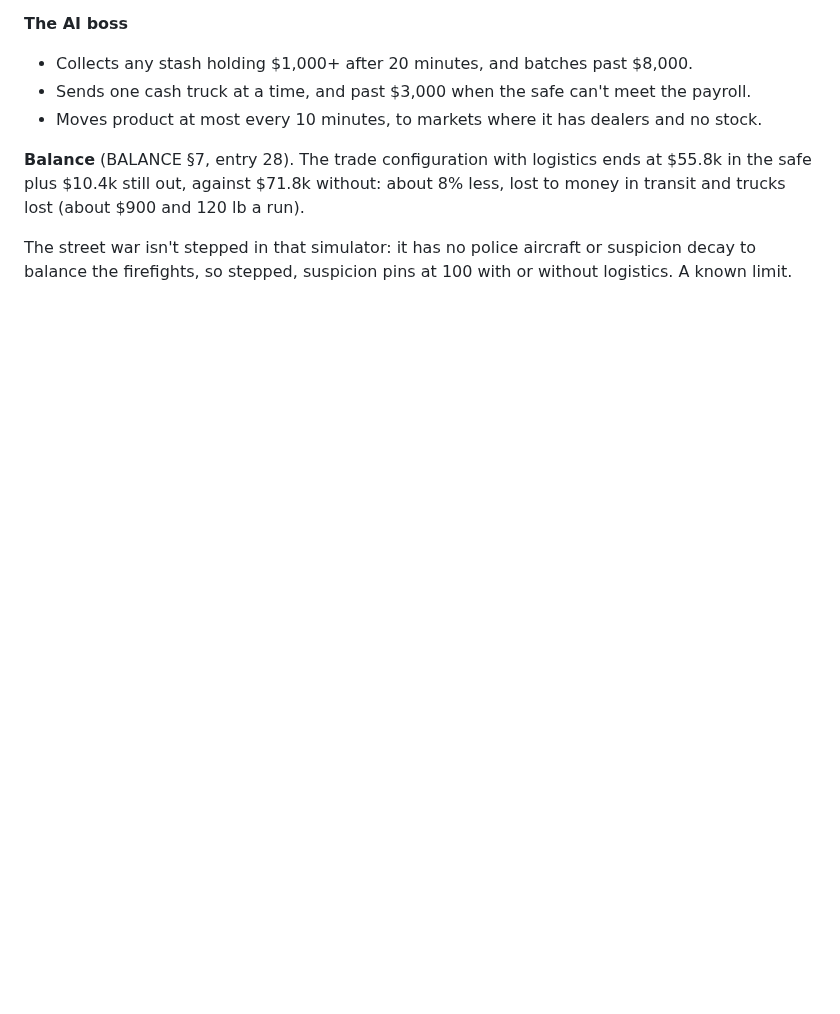
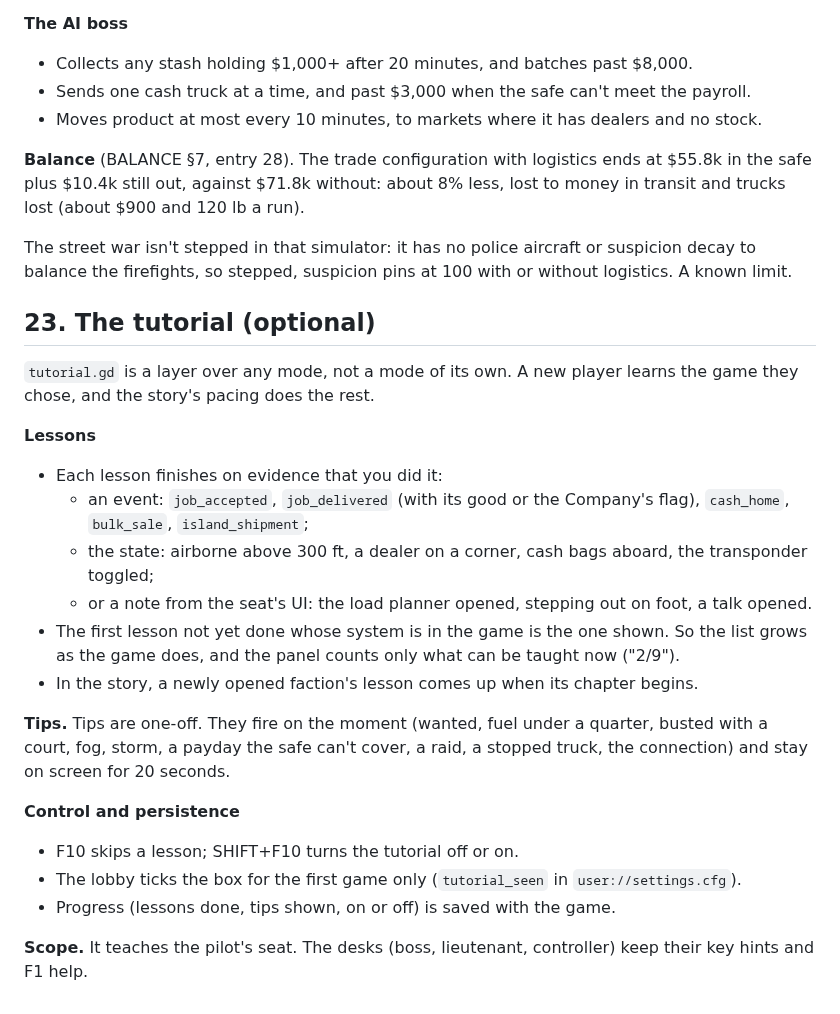
Before and after one commit to jawaman14/skyrunner, a Markdown page: docs/DESIGN.md, the part around the change. Rendered like a GitHub page; blank space fills up the shorter version.

```diff
--- a/docs/DESIGN.md
+++ b/docs/DESIGN.md
@@ -678,3 +678,24 @@ In the 1980s cocaine trade, the product and the money were both physical, heavy
 **Balance** (BALANCE §7, entry 28). The trade configuration with logistics ends at $55.8k in the safe plus $10.4k still out, against $71.8k without: about 8% less, lost to money in transit and trucks lost (about $900 and 120 lb a run).
 
 The street war isn't stepped in that simulator: it has no police aircraft or suspicion decay to balance the firefights, so stepped, suspicion pins at 100 with or without logistics. A known limit.
+
+## 23. The tutorial (optional)
+
+`tutorial.gd` is a layer over any mode, not a mode of its own. A new player learns the game they chose, and the story's pacing does the rest.
+
+**Lessons**
+- Each lesson finishes on evidence that you did it:
+  - an event: `job_accepted`, `job_delivered` (with its good or the Company's flag), `cash_home`, `bulk_sale`, `island_shipment`;
+  - the state: airborne above 300 ft, a dealer on a corner, cash bags aboard, the transponder toggled;
+  - or a note from the seat's UI: the load planner opened, stepping out on foot, a talk opened.
+- The first lesson not yet done whose system is in the game is the one shown. So the list grows as the game does, and the panel counts only what can be taught now ("2/9").
+- In the story, a newly opened faction's lesson comes up when its chapter begins.
+
+**Tips.** Tips are one-off. They fire on the moment (wanted, fuel under a quarter, busted with a court, fog, storm, a payday the safe can't cover, a raid, a stopped truck, the connection) and stay on screen for 20 seconds.
+
+**Control and persistence**
+- F10 skips a lesson; SHIFT+F10 turns the tutorial off or on.
+- The lobby ticks the box for the first game only (`tutorial_seen` in `user://settings.cfg`).
+- Progress (lessons done, tips shown, on or off) is saved with the game.
+
+**Scope.** It teaches the pilot's seat. The desks (boss, lieutenant, controller) keep their key hints and F1 help.
```
Also changed, not shown: README.md (+12 -2 lines), docs/img/tutorial.png (added), 13 other files.
